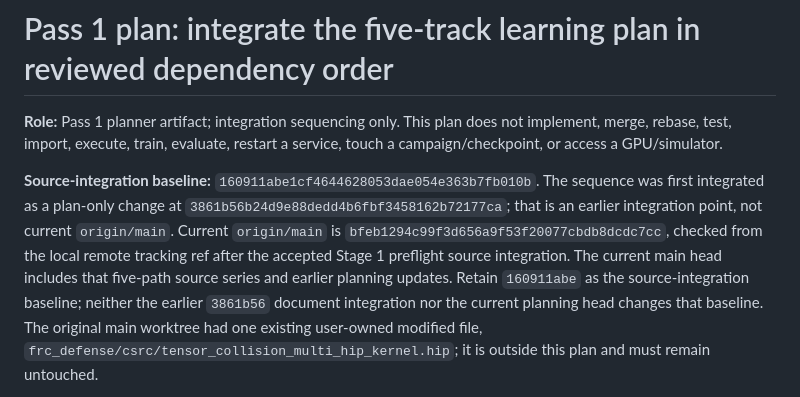
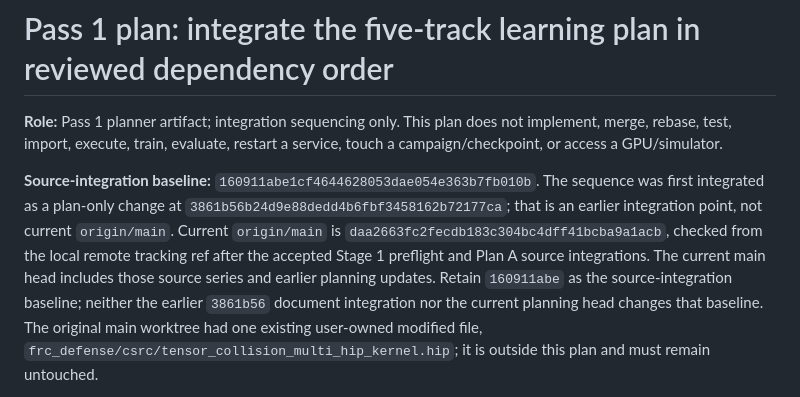
Before and after one commit to MECO-Robotics/AutoDrive, a Markdown page: docs/plans/meco-full-plan-integration-sequence-20261026.md, the part around one of its changes. GitHub-like rendering.

Commit message:
docs: record Plan A source integration

```diff
--- a/docs/plans/meco-full-plan-integration-sequence-20261026.md
+++ b/docs/plans/meco-full-plan-integration-sequence-20261026.md
@@ -8,10 +8,10 @@ service, touch a campaign/checkpoint, or access a GPU/simulator.
 The sequence was first integrated as a plan-only change at
 `3861b56b24d9e88dedd4b6fbf3458162b72177ca`; that is an earlier integration
 point, not current `origin/main`. Current `origin/main` is
-`bfeb1294c99f3d656a9f53f20077cbdb8dcdc7cc`, checked from the local remote
-tracking ref after the accepted Stage 1 preflight source integration. The
-current main head includes that five-path source series and earlier planning
-updates. Retain `160911abe` as the source-integration baseline; neither
+`daa2663fc2fecdb183c304bc4dff41bcba9a1acb`, checked from the local remote
+tracking ref after the accepted Stage 1 preflight and Plan A source
+integrations. The current main head includes those source series and earlier
+planning updates. Retain `160911abe` as the source-integration baseline; neither
 the earlier `3861b56` document integration nor the current planning head
 changes that baseline. The original main worktree had one existing user-owned modified file,
 `frc_defense/csrc/tensor_collision_multi_hip_kernel.hip`; it is outside this
```
Also changed, not shown: other parts of docs/plans/meco-full-plan-integration-sequence-20261026.md (+1 -1 lines).
